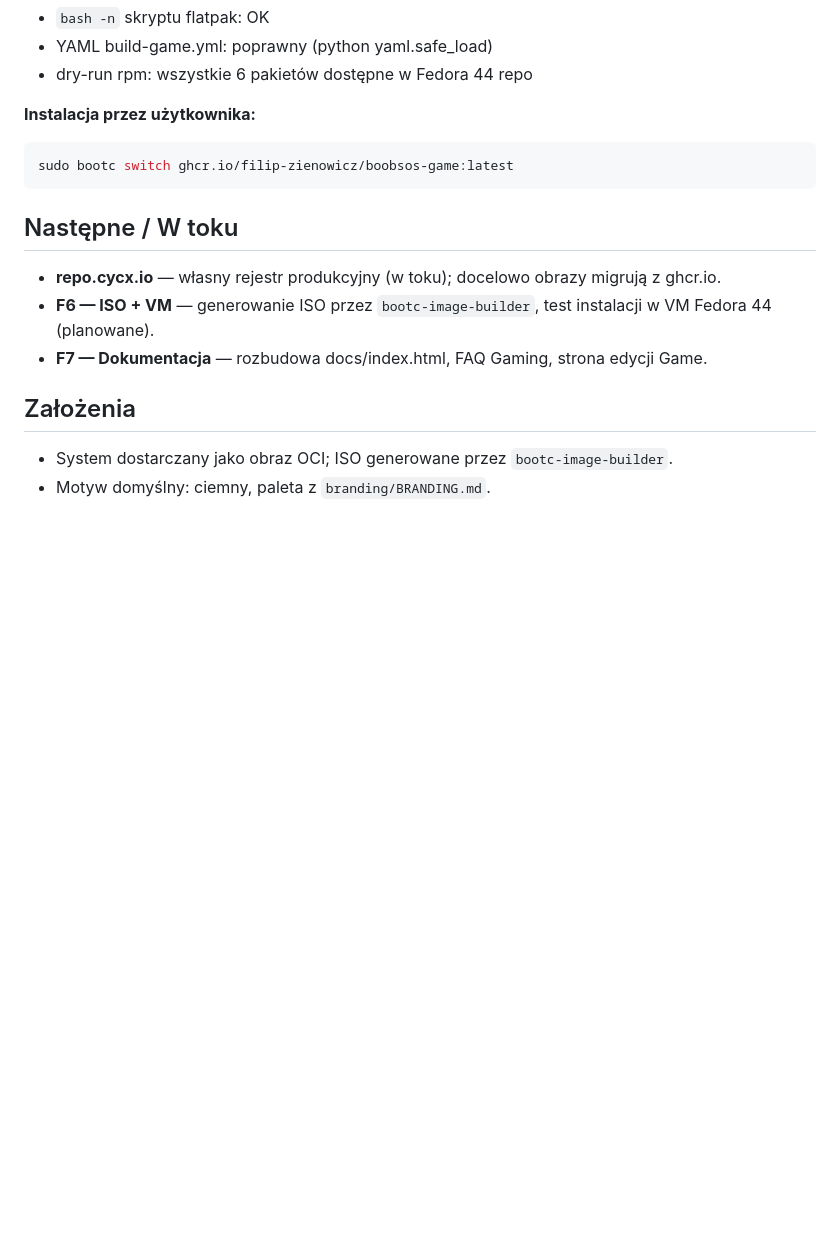
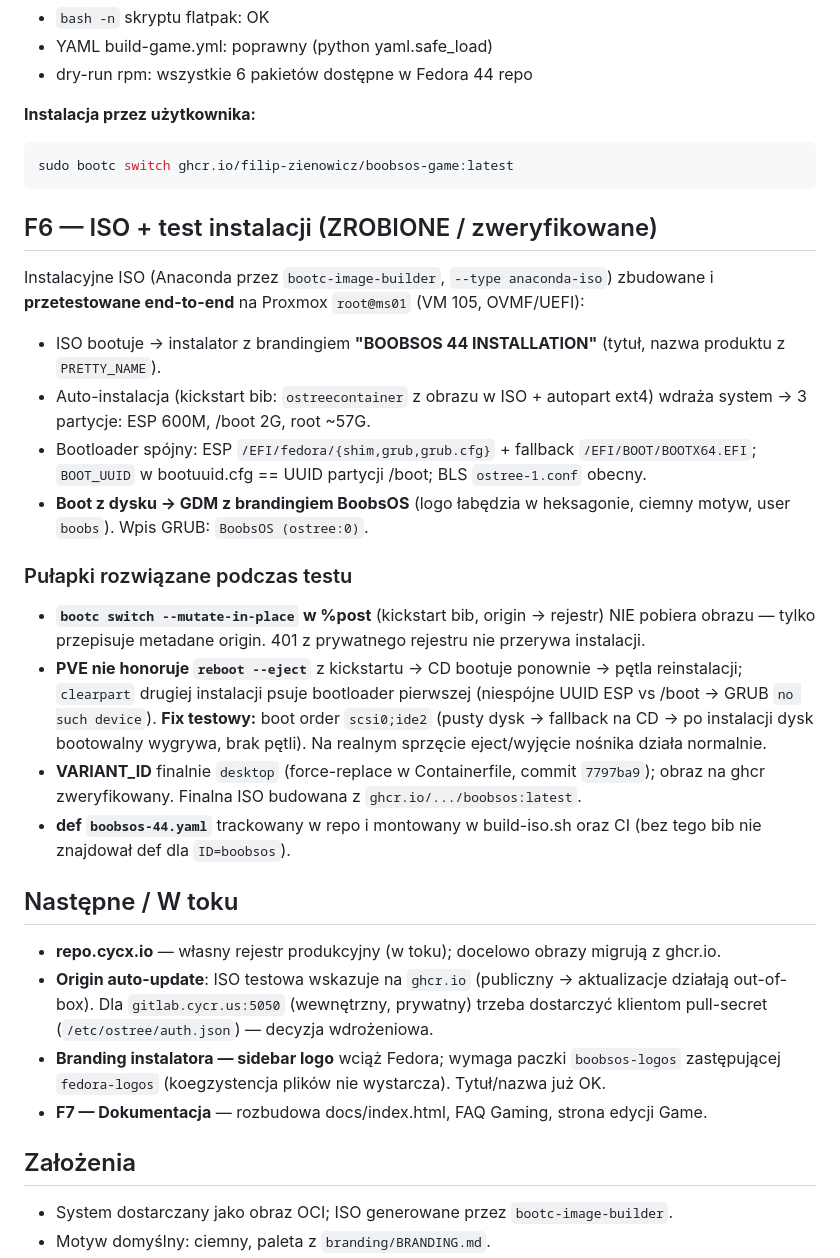
Before and after one commit to filip-zienowicz/boobsos, a Markdown page: PROGRESS.md, the part around the change. Drawn GitHub-style; blank space fills up the shorter version.

Commit message:
PROGRESS: F6 ISO + test instalacji zweryfikowany (boot do GDM na ms01)
Co-Authored-By: Claude Opus 4.8 (1M context) <noreply@anthropic.com>

````diff
--- a/PROGRESS.md
+++ b/PROGRESS.md
@@ -243,9 +243,42 @@ Warstwa gamingowa na wierzchu `ghcr.io/filip-zienowicz/boobsos:latest` (DRY —
 sudo bootc switch ghcr.io/filip-zienowicz/boobsos-game:latest
 ```
 
+## F6 — ISO + test instalacji (ZROBIONE / zweryfikowane)
+
+Instalacyjne ISO (Anaconda przez `bootc-image-builder`, `--type anaconda-iso`)
+zbudowane i **przetestowane end-to-end** na Proxmox `root@ms01` (VM 105, OVMF/UEFI):
+
+- ISO bootuje → instalator z brandingiem **"BOOBSOS 44 INSTALLATION"** (tytuł, nazwa
+  produktu z `PRETTY_NAME`).
+- Auto-instalacja (kickstart bib: `ostreecontainer` z obrazu w ISO + autopart ext4)
+  wdraża system → 3 partycje: ESP 600M, /boot 2G, root ~57G.
+- Bootloader spójny: ESP `/EFI/fedora/{shim,grub,grub.cfg}` + fallback
+  `/EFI/BOOT/BOOTX64.EFI`; `BOOT_UUID` w bootuuid.cfg == UUID partycji /boot; BLS
+  `ostree-1.conf` obecny.
+- **Boot z dysku → GDM z brandingiem BoobsOS** (logo łabędzia w heksagonie, ciemny
+  motyw, user `boobs`). Wpis GRUB: `BoobsOS (ostree:0)`.
+
+### Pułapki rozwiązane podczas testu
+- **`bootc switch --mutate-in-place` w %post** (kickstart bib, origin → rejestr) NIE
+  pobiera obrazu — tylko przepisuje metadane origin. 401 z prywatnego rejestru nie
+  przerywa instalacji.
+- **PVE nie honoruje `reboot --eject`** z kickstartu → CD bootuje ponownie → pętla
+  reinstalacji; `clearpart` drugiej instalacji psuje bootloader pierwszej (niespójne
+  UUID ESP vs /boot → GRUB `no such device`). **Fix testowy:** boot order
+  `scsi0;ide2` (pusty dysk → fallback na CD → po instalacji dysk bootowalny wygrywa,
+  brak pętli). Na realnym sprzęcie eject/wyjęcie nośnika działa normalnie.
+- **VARIANT_ID** finalnie `desktop` (force-replace w Containerfile, commit `7797ba9`);
+  obraz na ghcr zweryfikowany. Finalna ISO budowana z `ghcr.io/.../boobsos:latest`.
+- **def `boobsos-44.yaml`** trackowany w repo i montowany w build-iso.sh oraz CI
+  (bez tego bib nie znajdował def dla `ID=boobsos`).
+
 ## Następne / W toku
 - **repo.cycx.io** — własny rejestr produkcyjny (w toku); docelowo obrazy migrują z ghcr.io.
-- **F6 — ISO + VM** — generowanie ISO przez `bootc-image-builder`, test instalacji w VM Fedora 44 (planowane).
+- **Origin auto-update**: ISO testowa wskazuje na `ghcr.io` (publiczny → aktualizacje działają
+  out-of-box). Dla `gitlab.cycr.us:5050` (wewnętrzny, prywatny) trzeba dostarczyć
+  klientom pull-secret (`/etc/ostree/auth.json`) — decyzja wdrożeniowa.
+- **Branding instalatora — sidebar logo** wciąż Fedora; wymaga paczki `boobsos-logos`
+  zastępującej `fedora-logos` (koegzystencja plików nie wystarcza). Tytuł/nazwa już OK.
 - **F7 — Dokumentacja** — rozbudowa docs/index.html, FAQ Gaming, strona edycji Game.
 
 ## Założenia
````
